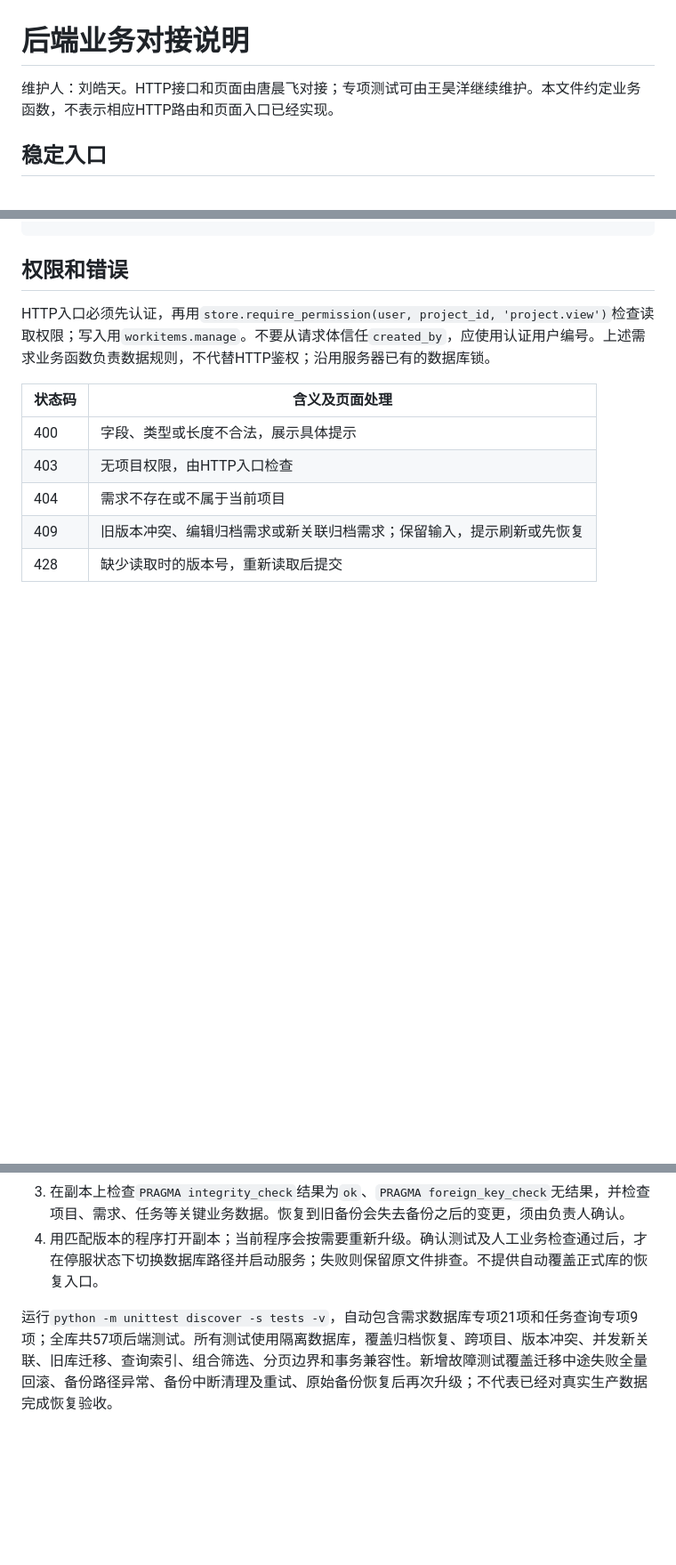
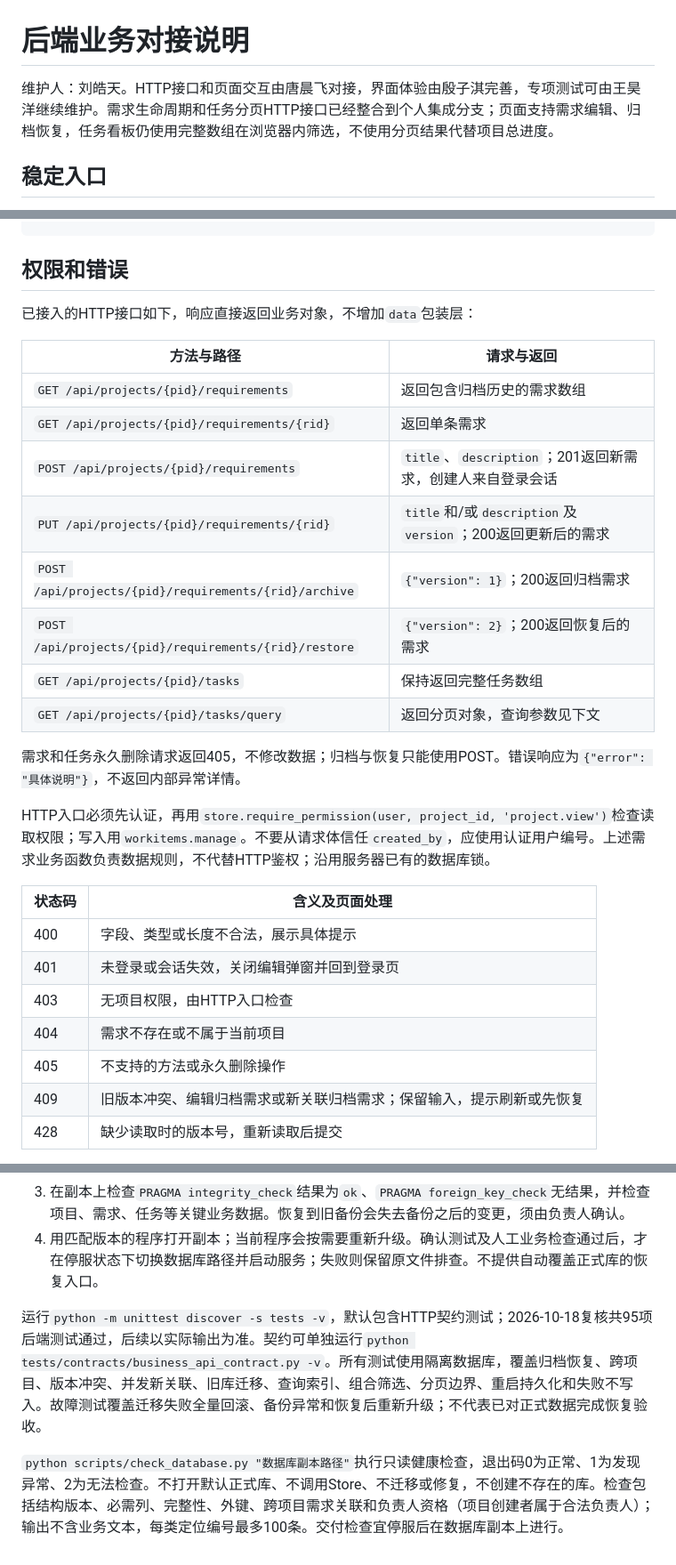
Before and after one commit to Jorungandr/aimanager-sprint1, a Markdown page: docs/business-api.md, 3 parts joined by grey strips. Shown at 89% size. GitHub-like rendering; blank space fills up the shorter version.

```diff
--- a/docs/business-api.md
+++ b/docs/business-api.md
@@ -1,6 +1,6 @@
 # 后端业务对接说明
 
-维护人：刘皓天。HTTP接口和页面由唐晨飞对接；专项测试可由王昊洋继续维护。本文件约定业务函数，不表示相应HTTP路由和页面入口已经实现。
+维护人：刘皓天。HTTP接口和页面交互由唐晨飞对接，界面体验由殷子淇完善，专项测试可由王昊洋继续维护。需求生命周期和任务分页HTTP接口已经整合到个人集成分支；页面支持需求编辑、归档恢复，任务看板仍使用完整数组在浏览器内筛选，不使用分页结果代替项目总进度。
 
 ## 稳定入口
 
@@ -33,13 +33,30 @@ restored = store.restore_requirement(project_id, requirement_id, archived['versi
 
 ## 权限和错误
 
+已接入的HTTP接口如下，响应直接返回业务对象，不增加`data`包装层：
+
+| 方法与路径 | 请求与返回 |
+| --- | --- |
+| `GET /api/projects/{pid}/requirements` | 返回包含归档历史的需求数组 |
+| `GET /api/projects/{pid}/requirements/{rid}` | 返回单条需求 |
+| `POST /api/projects/{pid}/requirements` | `title`、`description`；201返回新需求，创建人来自登录会话 |
+| `PUT /api/projects/{pid}/requirements/{rid}` | `title`和/或`description`及`version`；200返回更新后的需求 |
+| `POST /api/projects/{pid}/requirements/{rid}/archive` | `{"version": 1}`；200返回归档需求 |
+| `POST /api/projects/{pid}/requirements/{rid}/restore` | `{"version": 2}`；200返回恢复后的需求 |
+| `GET /api/projects/{pid}/tasks` | 保持返回完整任务数组 |
+| `GET /api/projects/{pid}/tasks/query` | 返回分页对象，查询参数见下文 |
+
+需求和任务永久删除请求返回405，不修改数据；归档与恢复只能使用POST。错误响应为`{"error": "具体说明"}`，不返回内部异常详情。
+
 HTTP入口必须先认证，再用`store.require_permission(user, project_id, 'project.view')`检查读取权限；写入用`workitems.manage`。不要从请求体信任`created_by`，应使用认证用户编号。上述需求业务函数负责数据规则，不代替HTTP鉴权；沿用服务器已有的数据库锁。
 
 | 状态码 | 含义及页面处理 |
 | --- | --- |
 | 400 | 字段、类型或长度不合法，展示具体提示 |
+| 401 | 未登录或会话失效，关闭编辑弹窗并回到登录页 |
 | 403 | 无项目权限，由HTTP入口检查 |
 | 404 | 需求不存在或不属于当前项目 |
+| 405 | 不支持的方法或永久删除操作 |
 | 409 | 旧版本冲突、编辑归档需求或新关联归档需求；保留输入，提示刷新或先恢复 |
 | 428 | 缺少读取时的版本号，重新读取后提交 |
 
@@ -80,4 +99,6 @@ HTTP入口仍须检查`project.view`并使用现有数据库锁。任务筛选
 3. 在副本上检查`PRAGMA integrity_check`结果为`ok`、`PRAGMA foreign_key_check`无结果，并检查项目、需求、任务等关键业务数据。恢复到旧备份会失去备份之后的变更，须由负责人确认。
 4. 用匹配版本的程序打开副本；当前程序会按需要重新升级。确认测试及人工业务检查通过后，才在停服状态下切换数据库路径并启动服务；失败则保留原文件排查。不提供自动覆盖正式库的恢复入口。
 
-运行`python -m unittest discover -s tests -v`，自动包含需求数据库专项21项和任务查询专项9项；全库共57项后端测试。所有测试使用隔离数据库，覆盖归档恢复、跨项目、版本冲突、并发新关联、旧库迁移、查询索引、组合筛选、分页边界和事务兼容性。新增故障测试覆盖迁移中途失败全量回滚、备份路径异常、备份中断清理及重试、原始备份恢复后再次升级；不代表已经对真实生产数据完成恢复验收。
+运行`python -m unittest discover -s tests -v`，默认包含HTTP契约测试；2026-10-18复核共95项后端测试通过，后续以实际输出为准。契约可单独运行`python tests/contracts/business_api_contract.py -v`。所有测试使用隔离数据库，覆盖归档恢复、跨项目、版本冲突、并发新关联、旧库迁移、查询索引、组合筛选、分页边界、重启持久化和失败不写入。故障测试覆盖迁移失败全量回滚、备份异常和恢复后重新升级；不代表已对正式数据完成恢复验收。
+
+`python scripts/check_database.py "数据库副本路径"`执行只读健康检查，退出码0为正常、1为发现异常、2为无法检查。不打开默认正式库、不调用Store、不迁移或修复，不创建不存在的库。检查包括结构版本、必需列、完整性、外键、跨项目需求关联和负责人资格（项目创建者属于合法负责人）；输出不含业务文本，每类定位编号最多100条。交付检查宜停服后在数据库副本上进行。
```
Also changed, not shown: other parts of docs/business-api.md (+3 -1 lines), README.md (+18 -8 lines).
